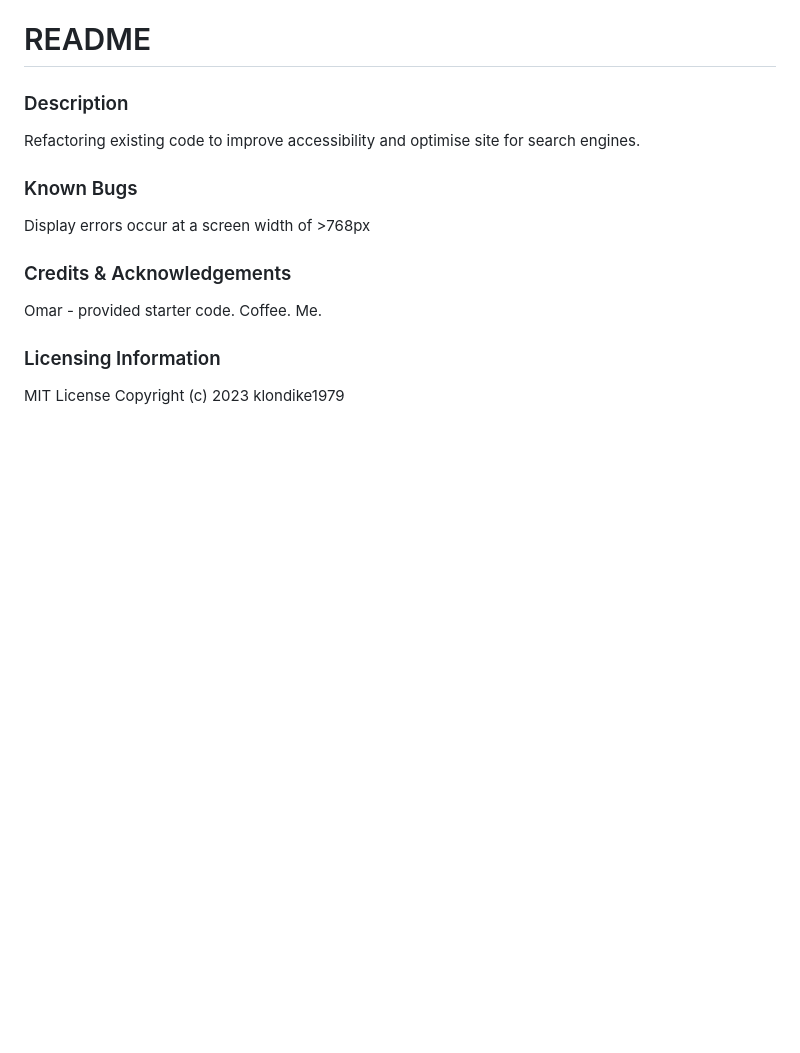
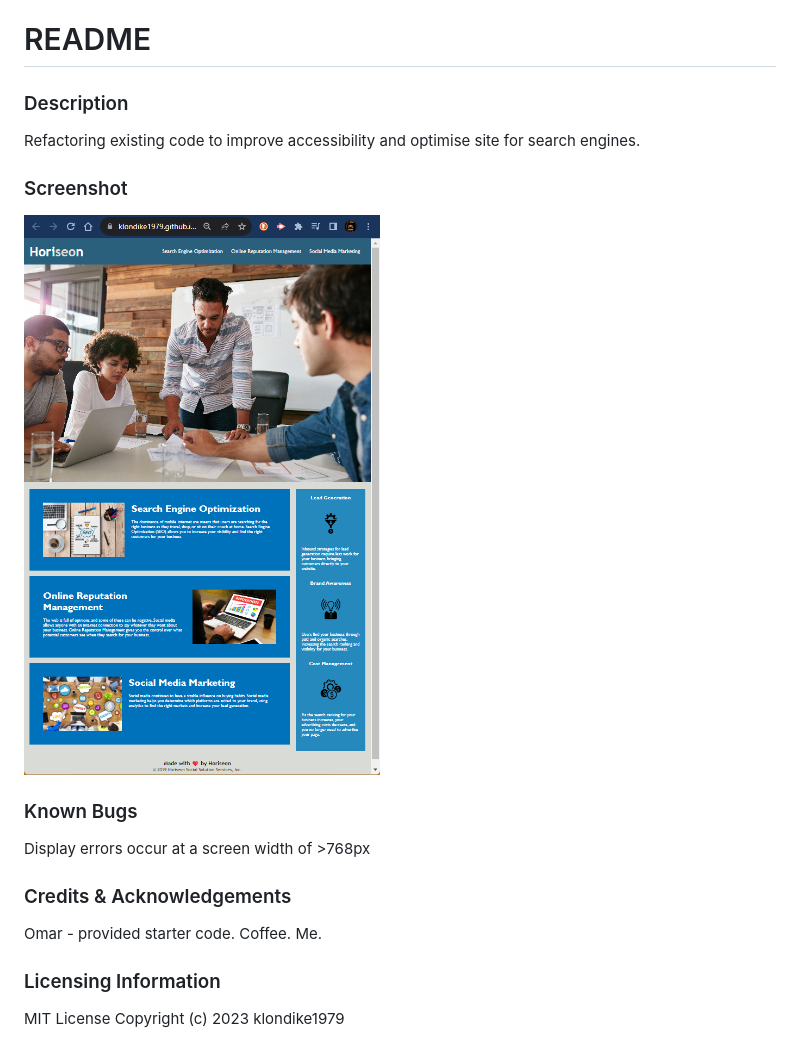
Before and after one commit to klondike1979/refactor-challenge, a Markdown page: README.md, the part around the change. GitHub-like rendering; pictures changed too: assets/images/refactor-challenge screenshot.png (added); blank space fills up the shorter version.

Commit message:
ReadMe screenshot

```diff
--- a/README.md
+++ b/README.md
@@ -3,6 +3,8 @@
 ### Description
 Refactoring existing code to improve accessibility and optimise site for search engines.
 
+### Screenshot
+![Screenshot](./assets/images/refactor-challenge%20screenshot.png "Screenshot")
 ### Known Bugs
 Display errors occur at a screen width of >768px
 
@@ -11,7 +13,6 @@ Omar - provided starter code.
 Coffee.
 Me.
 
-
 ### Licensing Information
 MIT License
 Copyright (c) 2023 klondike1979
```
